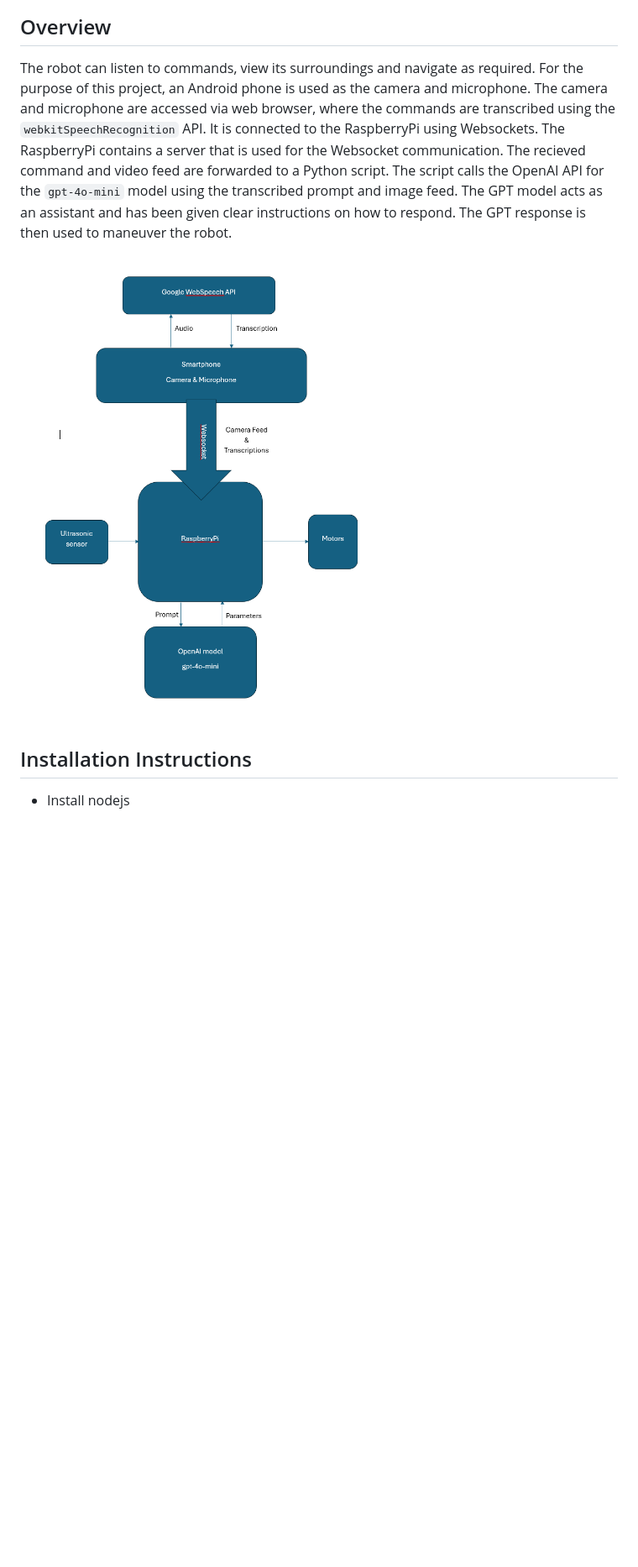
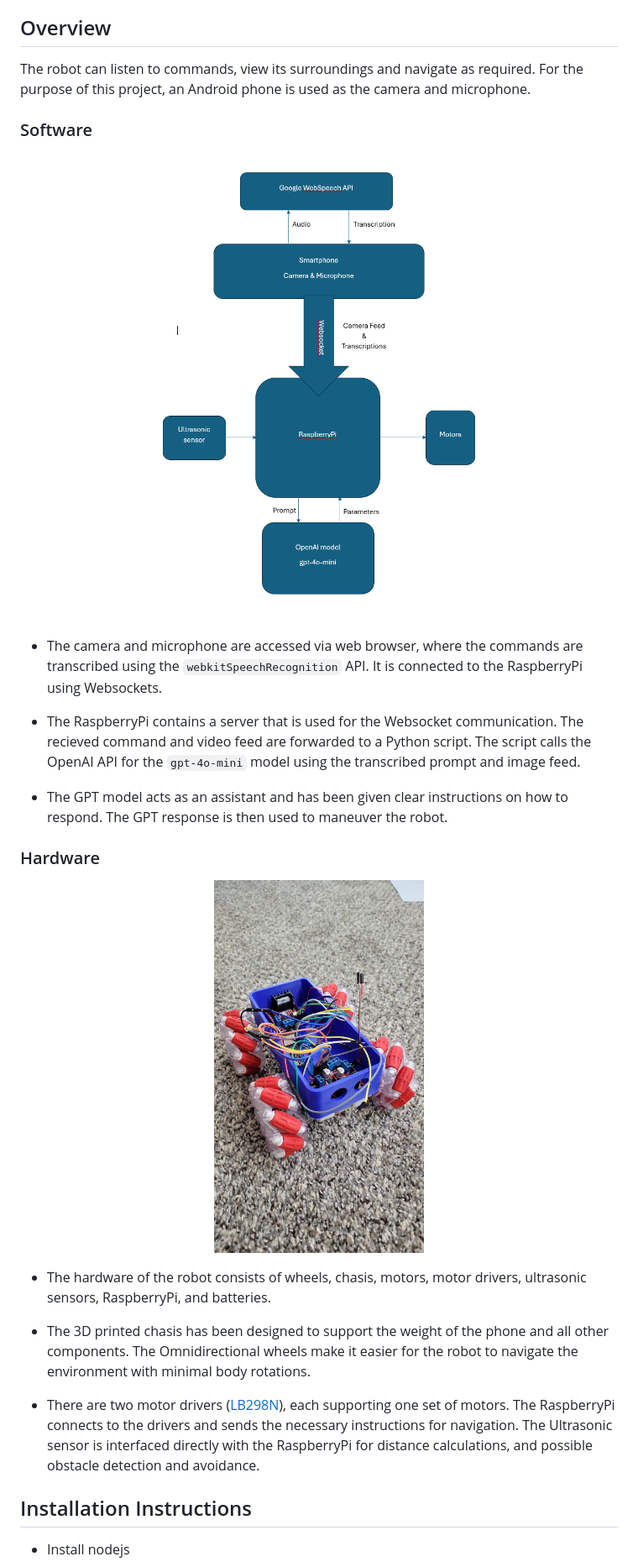
Before and after one commit to VedantC2307/LLM_robot, a Markdown page: README.md, the part around the change printed below. Shown: that part at 84% size. Rendered like a GitHub page; pictures changed too: assets/robot.jpg (added); blank space fills up the shorter version.

```diff
--- a/README.md
+++ b/README.md
@@ -15,9 +15,30 @@ The aim of this project is to create a small robot that can navigate around a  d
 [Vedant Choudhary](https://github.com/VedantC2307)
 
 ## Overview
-The robot can listen to commands, view its surroundings and navigate as required. For the purpose of this project, an Android phone is used as the camera and microphone. The camera and microphone are accessed via web browser, where the commands are transcribed using the `webkitSpeechRecognition` API. It is connected to the RaspberryPi using Websockets. The RaspberryPi contains a server that is used for the Websocket communication. The recieved command and video feed are forwarded to a Python script. The script calls the OpenAI API for the `gpt-4o-mini` model using the transcribed prompt and image feed. The GPT model acts as an assistant and has been given clear instructions on how to respond. The GPT response is then used to maneuver the robot.
+The robot can listen to commands, view its surroundings and navigate as required. For the purpose of this project, an Android phone is used as the camera and microphone.
 
-![Block Diagram](assets/Block_diagram.png)
+### Software
+<p align="center">
+    <img src="assets/Block_diagram.png" width="500"/>
+</p>
+
+- The camera and microphone are accessed via web browser, where the commands are transcribed using the `webkitSpeechRecognition` API. It is connected to the RaspberryPi using Websockets.
+
+- The RaspberryPi contains a server that is used for the Websocket communication. The recieved command and video feed are forwarded to a Python script. The script calls the OpenAI API for the `gpt-4o-mini` model using the transcribed prompt and image feed.
+
+- The GPT model acts as an assistant and has been given clear instructions on how to respond. The GPT response is then used to maneuver the robot.
+
+### Hardware
+<p align="center">
+<img src="assets/robot.jpg" width="250"/>
+</p>
+
+- The hardware of the robot consists of wheels, chasis, motors, motor drivers, ultrasonic sensors, RaspberryPi, and batteries.
+
+- The 3D printed chasis has been designed to support the weight of the phone and all other components. The Omnidirectional wheels make it easier for the robot to navigate the environment with minimal body rotations.
+
+- There are two motor drivers ([LB298N](https://www.makerfabs.com/l298n-motor-driver-board.html)), each supporting one set of motors. The RaspberryPi connects to the drivers and sends the necessary instructions for navigation. The Ultrasonic sensor is interfaced directly with the RaspberryPi for distance calculations, and possible obstacle detection and avoidance.
+
 
 ## Installation Instructions
 
```
Also changed, not shown: other parts of README.md (+2 -1 lines).
